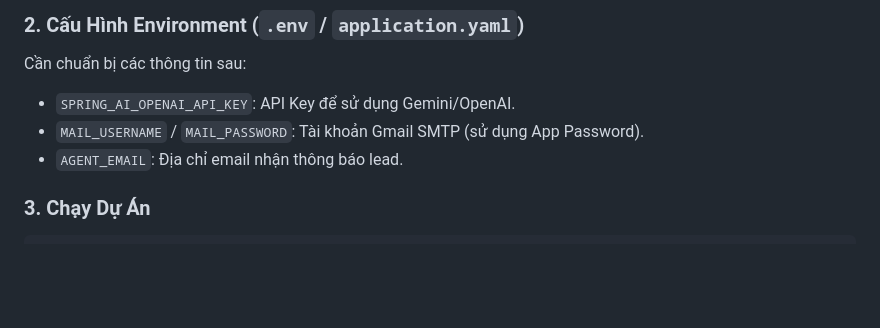
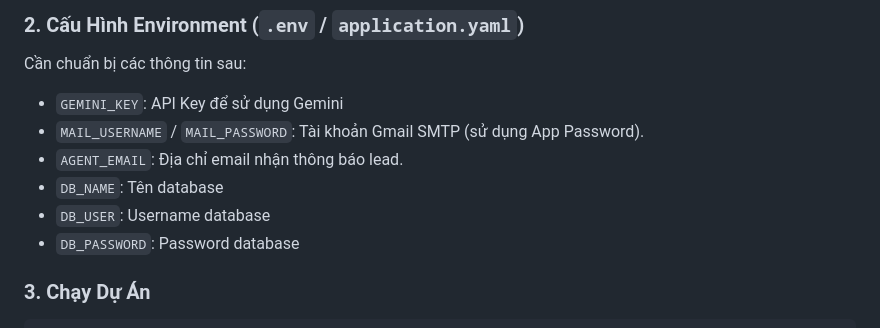
Before and after one commit to quangnguyenviet/SMARTAGENT-HYBRID-SUPPORT, a Markdown page: README.md, the part around the change. GitHub-like rendering; blank space fills up the shorter version.

Commit message:
docs: update readme

````diff
--- a/README.md
+++ b/README.md
@@ -51,9 +51,12 @@ Giao diện giúp nhân viên theo dõi sát sao mọi tương tác giữa AI v
 
 ### 2. Cấu Hình Environment (`.env` / `application.yaml`)
 Cần chuẩn bị các thông tin sau:
-- `SPRING_AI_OPENAI_API_KEY`: API Key để sử dụng Gemini/OpenAI.
+- `GEMINI_KEY`: API Key để sử dụng Gemini
 - `MAIL_USERNAME` / `MAIL_PASSWORD`: Tài khoản Gmail SMTP (sử dụng App Password).
 - `AGENT_EMAIL`: Địa chỉ email nhận thông báo lead.
+- `DB_NAME`: Tên database
+- `DB_USER`: Username database
+- `DB_PASSWORD`: Password database
 
 ### 3. Chạy Dự Án
 ```bash
````
